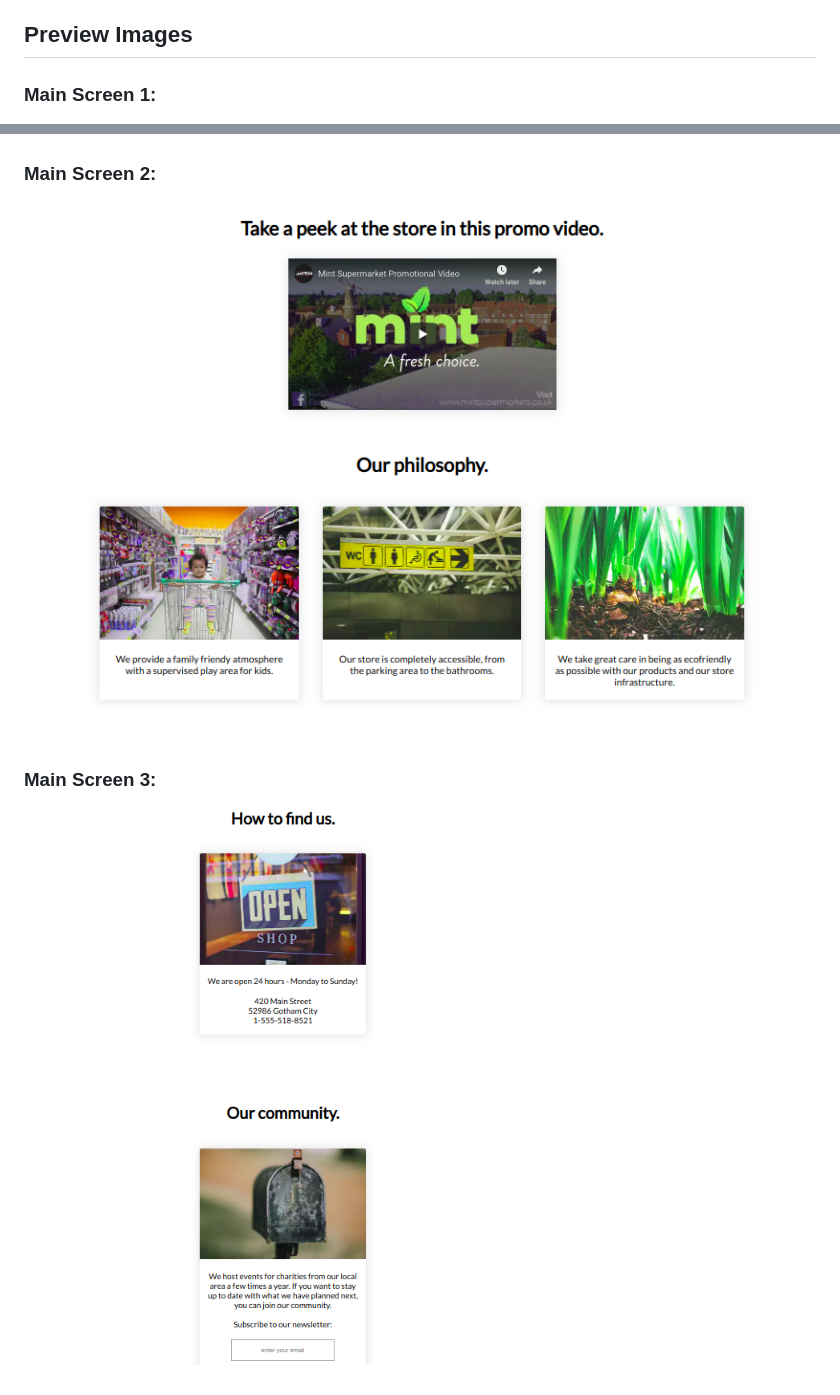
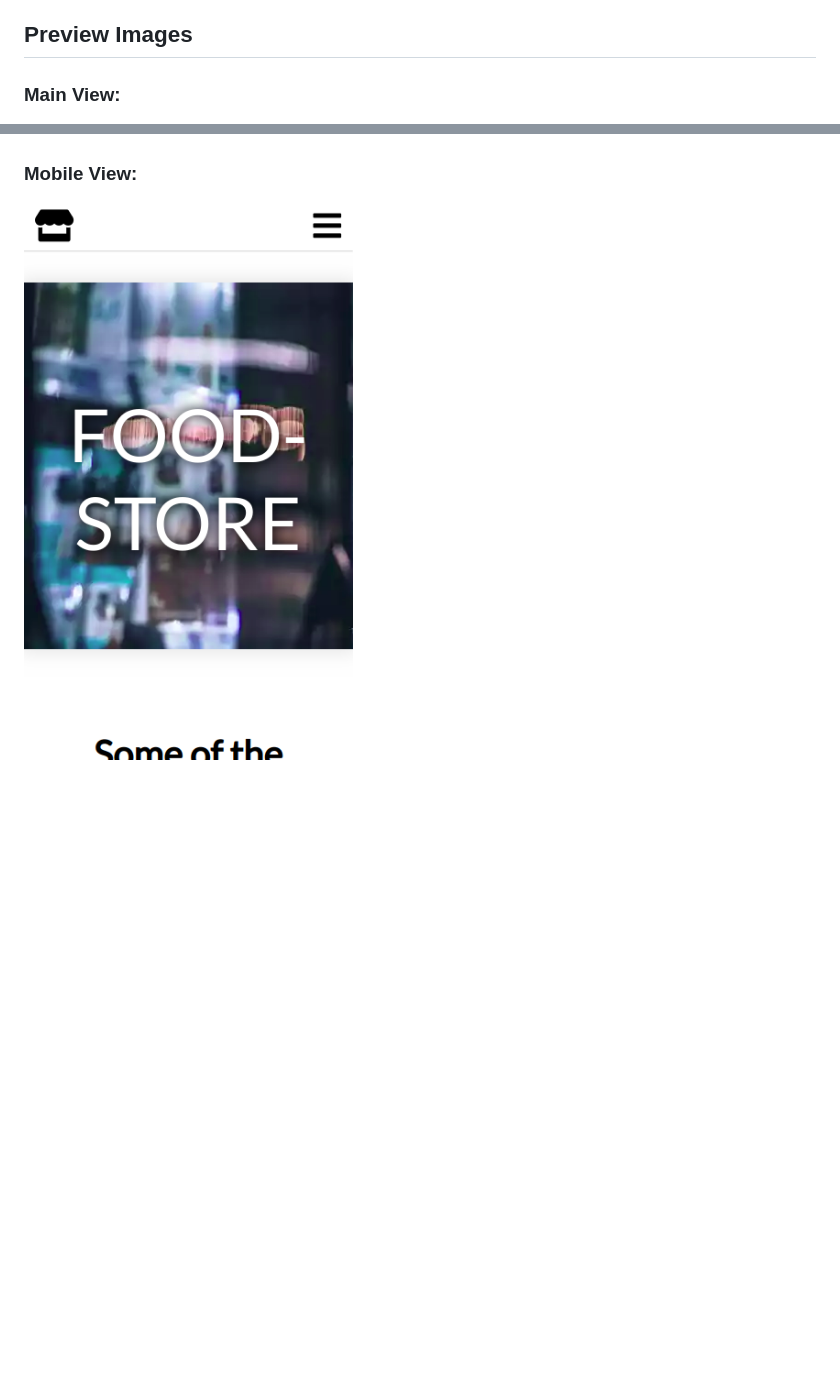
Before and after one commit to Myrmidonut/fcc_responsive_product_landing, a Markdown page: README.md, 2 parts joined by grey strips. Drawn GitHub-style; pictures changed too: readme_images/product-landing-page-2.png, readme_images/product-landing-page-3.png (deleted); blank space fills up the shorter version.

Commit message:
readme, mobile preview

```diff
--- a/README.md
+++ b/README.md
@@ -26,11 +26,8 @@ This project is part of freeCodeCamps Responsive Web Design certificate.
 https://myrmidonut.github.io/fcc_responsive_product_landing
 
 ## Preview Images
-### Main Screen 1:
+### Main View:
 ![Product Landing Page](readme_images/product-landing-page-1.png)
 
-### Main Screen 2:
+### Mobile View:
 ![Product Landing Page](readme_images/product-landing-page-2.png)
-
-### Main Screen 3:
-![Product Landing Page](readme_images/product-landing-page-3.png)
```
Also changed, not shown: 1 other file.
